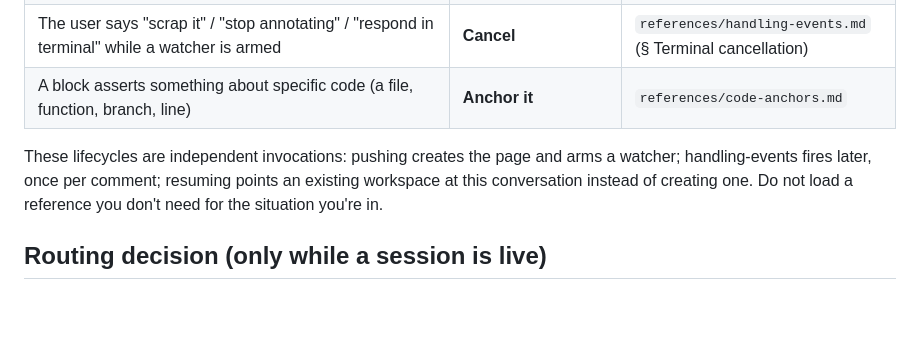
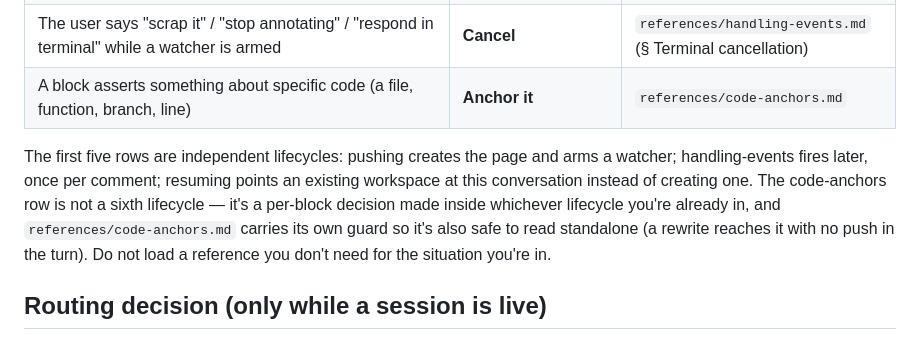
Before and after one commit to petmakris/claude-annotate, a Markdown page: skills/annotate/SKILL.md, the part around the change. Drawn GitHub-style; blank space fills up the shorter version.

Commit message:
docs(annotate): guard the standalone anchor check, fix lifecycle sentence
Review found the check_anchors example had been de-fenced to dodge the
bootstrap-guard scanner instead of satisfying its actual concern: a
rewrite reaches code-anchors.md with no pushing.md in the turn, so the
turn-order assumption that excused the missing guard was false. Restored
the fenced command with pushing.md's own guard text, and reworded the
phase-map summary sentence so it no longer calls the per-block anchor
decision a sixth lifecycle.

```diff
--- a/skills/annotate/SKILL.md
+++ b/skills/annotate/SKILL.md
@@ -28,7 +28,7 @@ Decide which situation you're in and **`Read` the named file before doing the wo
 | The user says "scrap it" / "stop annotating" / "respond in terminal" while a watcher is armed | **Cancel** | `references/handling-events.md` (§ Terminal cancellation) |
 | A block asserts something about specific code (a file, function, branch, line) | **Anchor it** | `references/code-anchors.md` |
 
-These lifecycles are independent invocations: pushing creates the page and arms a watcher; handling-events fires later, once per comment; resuming points an existing workspace at this conversation instead of creating one. Do not load a reference you don't need for the situation you're in.
+The first five rows are independent lifecycles: pushing creates the page and arms a watcher; handling-events fires later, once per comment; resuming points an existing workspace at this conversation instead of creating one. The code-anchors row is not a sixth lifecycle — it's a per-block decision made inside whichever lifecycle you're already in, and `references/code-anchors.md` carries its own guard so it's also safe to read standalone (a rewrite reaches it with no push in the turn). Do not load a reference you don't need for the situation you're in.
 
 ## Routing decision (only while a session is live)
 
```
Also changed, not shown: 1 other file.
